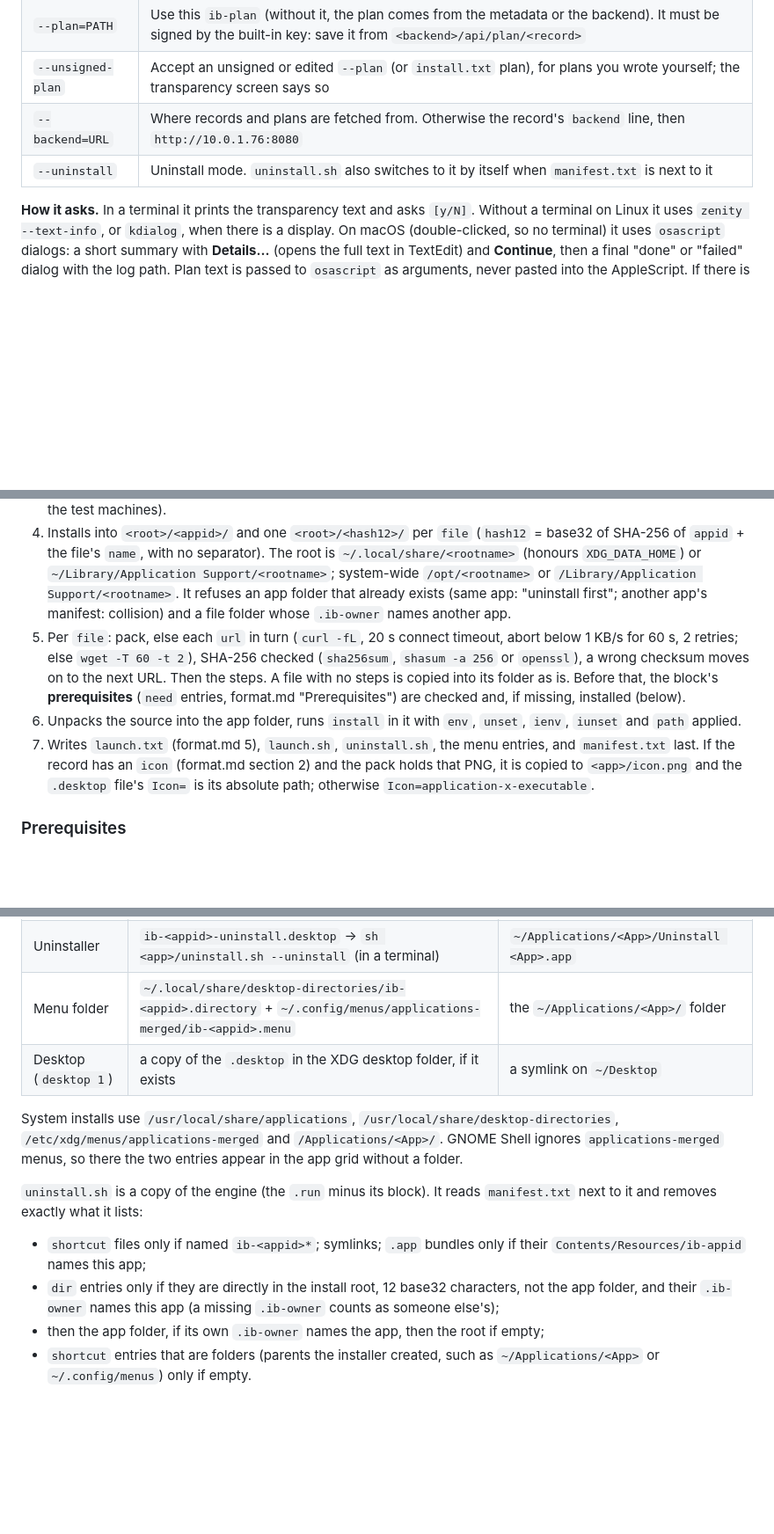
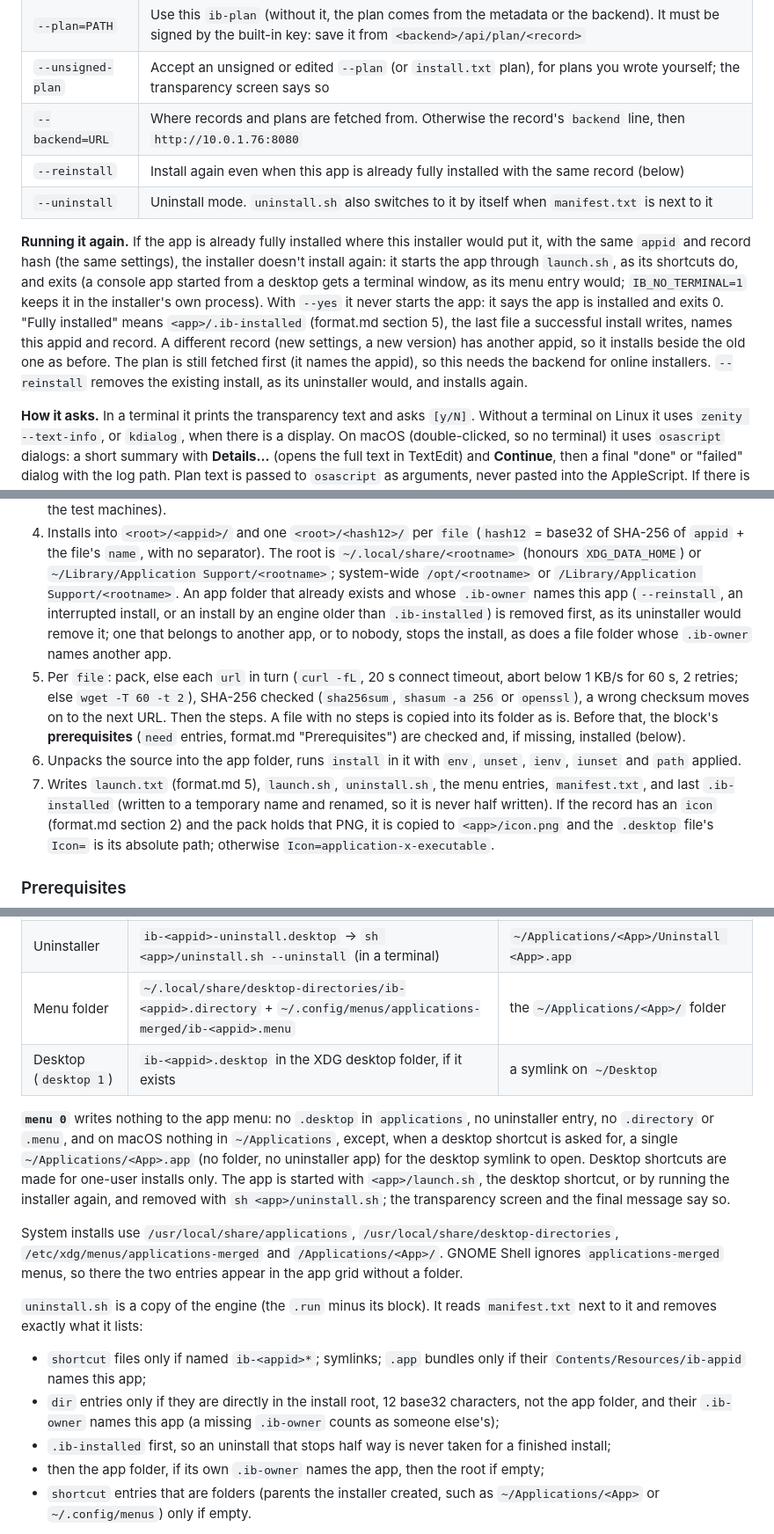
Before and after one commit to robertsdotpm/tiddlyinstall, a Markdown page: bases/unix/README.md, 3 parts joined by grey strips. Shown at 88% size. GitHub-like rendering; blank space fills up the shorter version.

Commit message:
Docs: .ib-installed, menu 0, running an installer again, the TiddlyInstall bases
Co-Authored-By: Claude Opus 5 (1M context) <noreply@anthropic.com>

```diff
--- a/bases/unix/README.md
+++ b/bases/unix/README.md
@@ -34,7 +34,23 @@ TiddlyInstall.app/Contents/MacOS/install          # macOS, from a terminal
 | `--plan=PATH` | Use this `ib-plan` (without it, the plan comes from the metadata or the backend). It must be signed by the built-in key: save it from `<backend>/api/plan/<record>` |
 | `--unsigned-plan` | Accept an unsigned or edited `--plan` (or `install.txt` plan), for plans you wrote yourself; the transparency screen says so |
 | `--backend=URL` | Where records and plans are fetched from. Otherwise the record's `backend` line, then `http://10.0.1.76:8080` |
+| `--reinstall` | Install again even when this app is already fully installed with the same record (below) |
 | `--uninstall` | Uninstall mode. `uninstall.sh` also switches to it by itself when `manifest.txt` is next to it |
+
+**Running it again.** If the app is already fully installed where this
+installer would put it, with the same `appid` and record hash (the same
+settings), the installer doesn't install again: it starts the app
+through `launch.sh`, as its shortcuts do, and exits (a console app
+started from a desktop gets a terminal window, as its menu entry would;
+`IB_NO_TERMINAL=1` keeps it in the installer's own process). With
+`--yes` it never starts the app: it says the app is installed and exits
+0. "Fully installed" means `<app>/.ib-installed` (format.md section 5),
+the last file a successful install writes, names this appid and record.
+A different record (new settings, a new version) has another appid, so
+it installs beside the old one as before. The plan is still fetched
+first (it names the appid), so this needs the backend for online
+installers. `--reinstall` removes the existing install, as its
+uninstaller would, and installs again.
 
 **How it asks.** In a terminal it prints the transparency text and asks
 `[y/N]`. Without a terminal on Linux it uses `zenity --text-info`, or
@@ -155,9 +171,12 @@ The pack is used whatever the metadata's source: before downloading a
    separator). The root is `~/.local/share/<rootname>` (honours
    `XDG_DATA_HOME`) or `~/Library/Application Support/<rootname>`;
    system-wide `/opt/<rootname>` or `/Library/Application
-   Support/<rootname>`. It refuses an app folder that already exists
-   (same app: "uninstall first"; another app's manifest: collision) and a
-   file folder whose `.ib-owner` names another app.
+   Support/<rootname>`. An app folder that already exists and whose
+   `.ib-owner` names this app (`--reinstall`, an interrupted install, or
+   an install by an engine older than `.ib-installed`) is removed first,
+   as its uninstaller would remove it; one that belongs to another app, or
+   to nobody, stops the install, as does a file folder whose `.ib-owner`
+   names another app.
 5. Per `file`: pack, else each `url` in turn (`curl -fL`, 20 s connect
    timeout, abort below 1 KB/s for 60 s, 2 retries; else `wget -T 60 -t
    2`), SHA-256 checked (`sha256sum`, `shasum -a 256` or `openssl`), a
@@ -168,7 +187,8 @@ The pack is used whatever the metadata's source: before downloading a
 6. Unpacks the source into the app folder, runs `install` in it with
    `env`, `unset`, `ienv`, `iunset` and `path` applied.
 7. Writes `launch.txt` (format.md 5), `launch.sh`, `uninstall.sh`, the
-   menu entries, and `manifest.txt` last. If the record has an `icon`
+   menu entries, `manifest.txt`, and last `.ib-installed` (written to a
+   temporary name and renamed, so it is never half written). If the record has an `icon`
    (format.md section 2) and the pack holds that PNG, it is copied to
    `<app>/icon.png` and the `.desktop` file's `Icon=` is its absolute
    path; otherwise `Icon=application-x-executable`.
@@ -263,7 +283,17 @@ generating a resolved script so the launcher is identical everywhere
 | App | `~/.local/share/applications/ib-<appid>.desktop` | `~/Applications/<App>/<App>.app` |
 | Uninstaller | `ib-<appid>-uninstall.desktop` → `sh <app>/uninstall.sh --uninstall` (in a terminal) | `~/Applications/<App>/Uninstall <App>.app` |
 | Menu folder | `~/.local/share/desktop-directories/ib-<appid>.directory` + `~/.config/menus/applications-merged/ib-<appid>.menu` | the `~/Applications/<App>/` folder |
-| Desktop (`desktop 1`) | a copy of the `.desktop` in the XDG desktop folder, if it exists | a symlink on `~/Desktop` |
+| Desktop (`desktop 1`) | `ib-<appid>.desktop` in the XDG desktop folder, if it exists | a symlink on `~/Desktop` |
+
+**`menu 0`** writes nothing to the app menu: no `.desktop` in
+`applications`, no uninstaller entry, no `.directory` or `.menu`, and on
+macOS nothing in `~/Applications`, except, when a desktop shortcut is
+asked for, a single `~/Applications/<App>.app` (no folder, no
+uninstaller app) for the desktop symlink to open. Desktop shortcuts are
+made for one-user installs only. The app is started with
+`<app>/launch.sh`, the desktop shortcut, or by running the installer
+again, and removed with `sh <app>/uninstall.sh`; the transparency
+screen and the final message say so.
 
 System installs use `/usr/local/share/applications`,
 `/usr/local/share/desktop-directories`, `/etc/xdg/menus/applications-merged`
@@ -278,6 +308,8 @@ reads `manifest.txt` next to it and removes exactly what it lists:
 - `dir` entries only if they are directly in the install root, 12
   base32 characters, not the app folder, and their `.ib-owner` names this
   app (a missing `.ib-owner` counts as someone else's);
+- `.ib-installed` first, so an uninstall that stops half way is never
+  taken for a finished install;
 - then the app folder, if its own `.ib-owner` names the app, then the
   root if empty;
 - `shortcut` entries that are folders (parents the installer created,
```
Also changed, not shown: bases/windows/README.md (+26 -2 lines).
